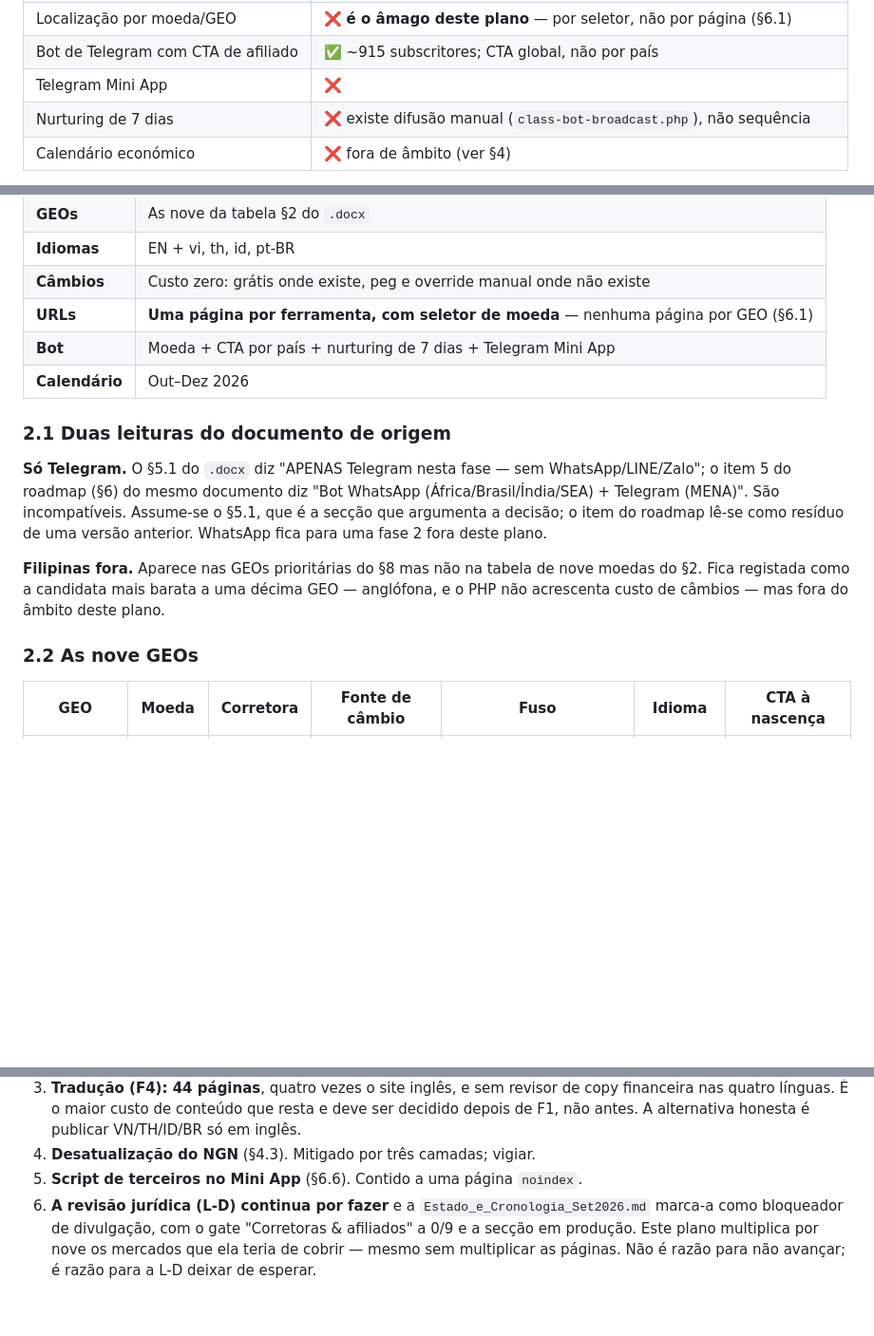
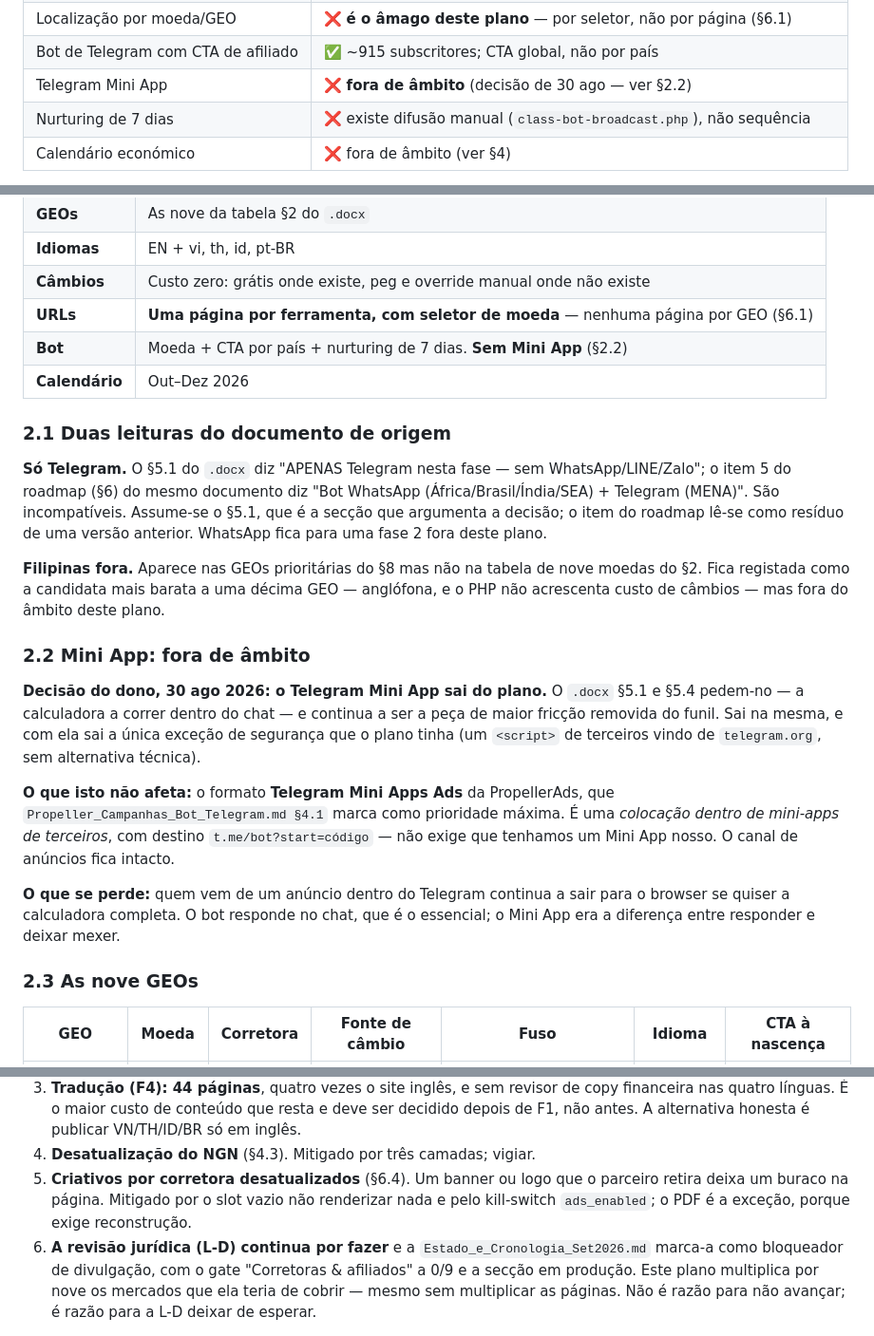
Before and after one commit to luismsmarques/how-to-invest-v2, a Markdown page: docs/Forex_GEO_Ferramentas_Bot_Out2026.md, 3 parts joined by grey strips. Shown at 95% size. Rendered like a GitHub page; blank space fills up the shorter version.

```diff
--- a/docs/Forex_GEO_Ferramentas_Bot_Out2026.md
+++ b/docs/Forex_GEO_Ferramentas_Bot_Out2026.md
@@ -29,7 +29,7 @@ registo de afiliado. Metade da proposta já está construída e em produção.
 | Páginas por ativo (ouro primeiro) | ✅ parcial: `xauusd-lot-size-calculator` (`:333`) |
 | Localização por moeda/GEO | ❌ **é o âmago deste plano** — por seletor, não por página (§6.1) |
 | Bot de Telegram com CTA de afiliado | ✅ ~915 subscritores; CTA global, não por país |
-| Telegram Mini App | ❌ |
+| Telegram Mini App | ❌ **fora de âmbito** (decisão de 30 ago — ver §2.2) |
 | Nurturing de 7 dias | ❌ existe difusão manual (`class-bot-broadcast.php`), não sequência |
 | Calendário económico | ❌ fora de âmbito (ver §4) |
 
@@ -56,7 +56,7 @@ Decisões do dono, tomadas em 30 ago 2026. Ficam aqui como decisões, não como
 | **Idiomas** | EN + vi, th, id, pt-BR |
 | **Câmbios** | Custo zero: grátis onde existe, peg e override manual onde não existe |
 | **URLs** | **Uma página por ferramenta, com seletor de moeda** — nenhuma página por GEO (§6.1) |
-| **Bot** | Moeda + CTA por país + nurturing de 7 dias + Telegram Mini App |
+| **Bot** | Moeda + CTA por país + nurturing de 7 dias. **Sem Mini App** (§2.2) |
 | **Calendário** | Out–Dez 2026 |
 
 ### 2.1 Duas leituras do documento de origem
@@ -71,7 +71,23 @@ fase 2 fora deste plano.
 §2. Fica registada como a candidata mais barata a uma décima GEO — anglófona, e o PHP não
 acrescenta custo de câmbios — mas fora do âmbito deste plano.
 
-### 2.2 As nove GEOs
+### 2.2 Mini App: fora de âmbito
+
+**Decisão do dono, 30 ago 2026: o Telegram Mini App sai do plano.** O `.docx` §5.1 e §5.4
+pedem-no — a calculadora a correr dentro do chat — e continua a ser a peça de maior fricção
+removida do funil. Sai na mesma, e com ela sai a única exceção de segurança que o plano
+tinha (um `<script>` de terceiros vindo de `telegram.org`, sem alternativa técnica).
+
+**O que isto não afeta:** o formato **Telegram Mini Apps Ads** da PropellerAds, que
+`Propeller_Campanhas_Bot_Telegram.md §4.1` marca como prioridade máxima. É uma *colocação
+dentro de mini-apps de terceiros*, com destino `t.me/bot?start=código` — não exige que
+tenhamos um Mini App nosso. O canal de anúncios fica intacto.
+
+**O que se perde:** quem vem de um anúncio dentro do Telegram continua a sair para o
+browser se quiser a calculadora completa. O bot responde no chat, que é o essencial;
+o Mini App era a diferença entre responder e deixar mexer.
+
+### 2.3 As nove GEOs
 
 | GEO | Moeda | Corretora | Fonte de câmbio | Fuso | Idioma | CTA à nascença |
 |---|---|---|---|---|---|---|
@@ -563,7 +607,9 @@ A regra do projeto mantém-se: as suites correm antes de cada commit.
    financeira nas quatro línguas. É o maior custo de conteúdo que resta e deve ser decidido
    depois de F1, não antes. A alternativa honesta é publicar VN/TH/ID/BR só em inglês.
 4. **Desatualização do NGN** (§4.3). Mitigado por três camadas; vigiar.
-5. **Script de terceiros no Mini App** (§6.6). Contido a uma página `noindex`.
+5. **Criativos por corretora desatualizados** (§6.4). Um banner ou logo que o parceiro retira
+   deixa um buraco na página. Mitigado por o slot vazio não renderizar nada e pelo
+   kill-switch `ads_enabled`; o PDF é a exceção, porque exige reconstrução.
 6. **A revisão jurídica (L-D) continua por fazer** e a `Estado_e_Cronologia_Set2026.md`
    marca-a como bloqueador de divulgação, com o gate "Corretoras & afiliados" a 0/9 e a
    secção em produção. Este plano multiplica por nove os mercados que ela teria de cobrir —
```
Also changed, not shown: other parts of docs/Forex_GEO_Ferramentas_Bot_Out2026.md (+44 -16 lines), README.md (+1 -1 lines), STATUS.md (+1 -1 lines).
